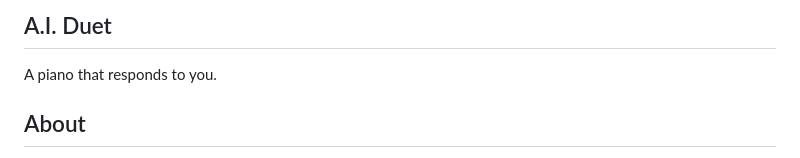
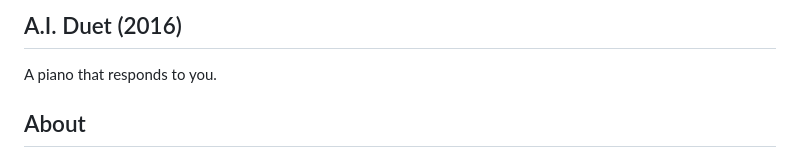
Before and after one commit to googlecreativelab/aiexperiments-ai-duet, a Markdown page: README.md, the part around the change. GitHub-like rendering.

Commit message:
Update README.md
Added release date to readme

```diff
--- a/README.md
+++ b/README.md
@@ -1,4 +1,4 @@
-## A.I. Duet
+## A.I. Duet (2016)
 
 A piano that responds to you.
 
```
